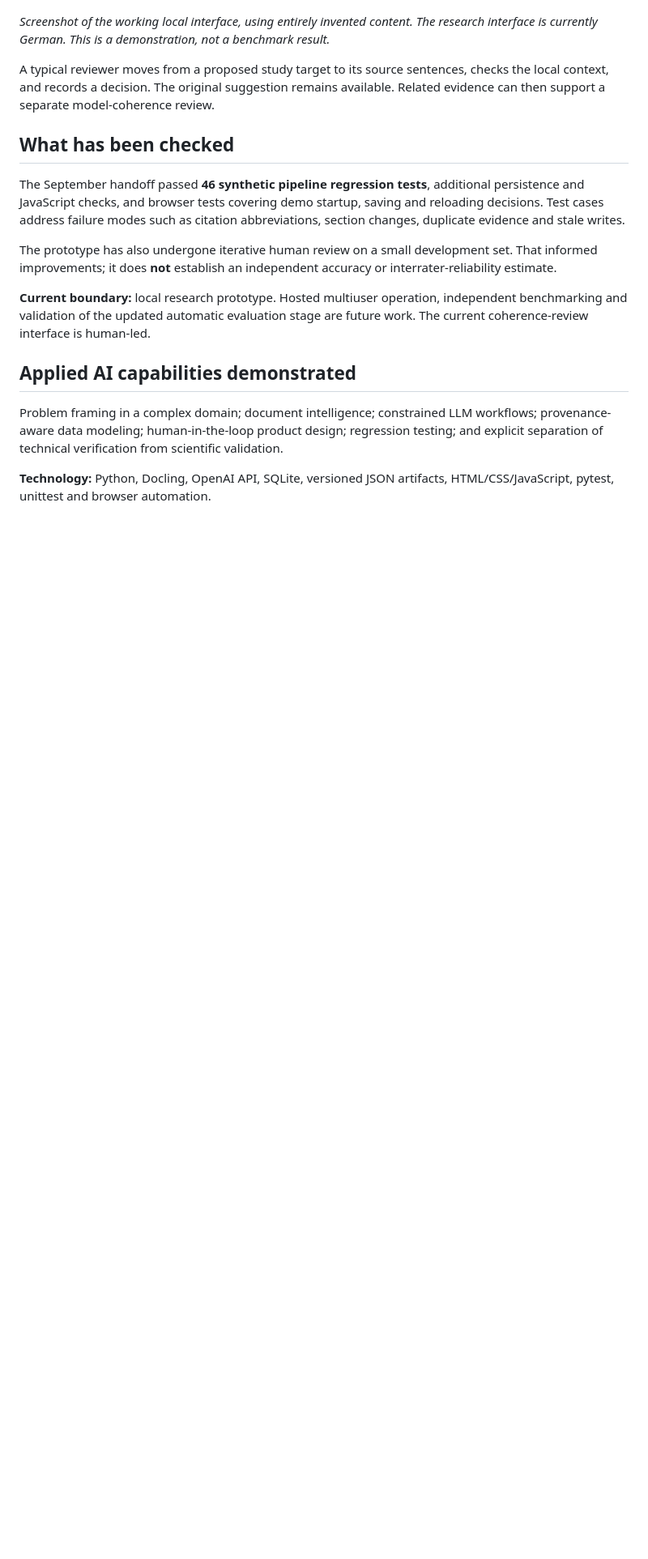
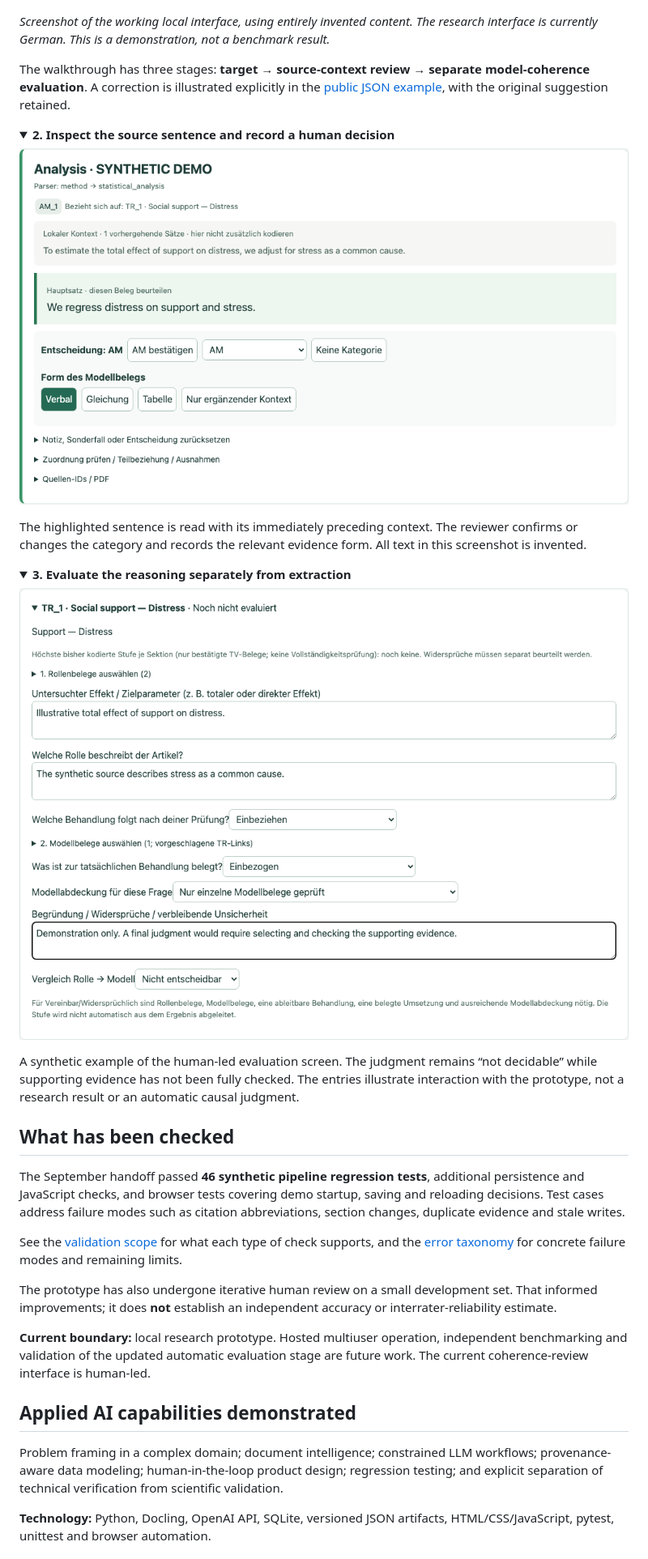
Before and after one commit to HilpertPeter/theory-to-model-showcase, a Markdown page: README.md, the part around one of its changes. Shown at 81% size. Drawn GitHub-style; pictures changed too: assets/evaluation-review.png (added), assets/source-review.png (added); folded sections open; blank space fills up the shorter version.

Commit message:
Add verifiable synthetic evidence and development validation walkthrough

```diff
--- a/README.md
+++ b/README.md
@@ -56,9 +68,32 @@ then refined the system through direct use and targeted tests.
 The research interface is currently German. This is a demonstration, not a
 benchmark result.*
 
-A typical reviewer moves from a proposed study target to its source sentences,
-checks the local context, and records a decision. The original suggestion remains
-available. Related evidence can then support a separate model-coherence review.
+The walkthrough has three stages: **target → source-context review → separate
+model-coherence evaluation**. A correction is illustrated explicitly in the
+[public JSON example](examples/evidence.json), with the original suggestion retained.
+
+<details>
+<summary><strong>2. Inspect the source sentence and record a human decision</strong></summary>
+
+![Source context and separate human decision](assets/source-review.png)
+
+The highlighted sentence is read with its immediately preceding context. The
+reviewer confirms or changes the category and records the relevant evidence form.
+All text in this screenshot is invented.
+
+</details>
+
+<details>
+<summary><strong>3. Evaluate the reasoning separately from extraction</strong></summary>
+
+![Separate human evaluation using synthetic inputs](assets/evaluation-review.png)
+
+A synthetic example of the human-led evaluation screen. The judgment remains
+“not decidable” while supporting evidence has not been fully checked. The entries
+illustrate interaction with the prototype, not a research result or an automatic
+causal judgment.
+
+</details>
 
 ## What has been checked
 
@@ -66,6 +101,10 @@ The September handoff passed **46 synthetic pipeline regression tests**,
 additional persistence and JavaScript checks, and browser tests covering demo
 startup, saving and reloading decisions. Test cases address failure modes such
 as citation abbreviations, section changes, duplicate evidence and stale writes.
+
+See the [validation scope](docs/validation-scope.md) for what each type of check
+supports, and the [error taxonomy](docs/observed-errors.md) for concrete failure
+modes and remaining limits.
 
 The prototype has also undergone iterative human review on a small development
 set. That informed improvements; it does **not** establish an independent
```
Also changed, not shown: other parts of README.md (+14 -0 lines), docs/observed-errors.md (added, +19 -0 lines), docs/validation-scope.md (added, +56 -0 lines), 6 other files.
